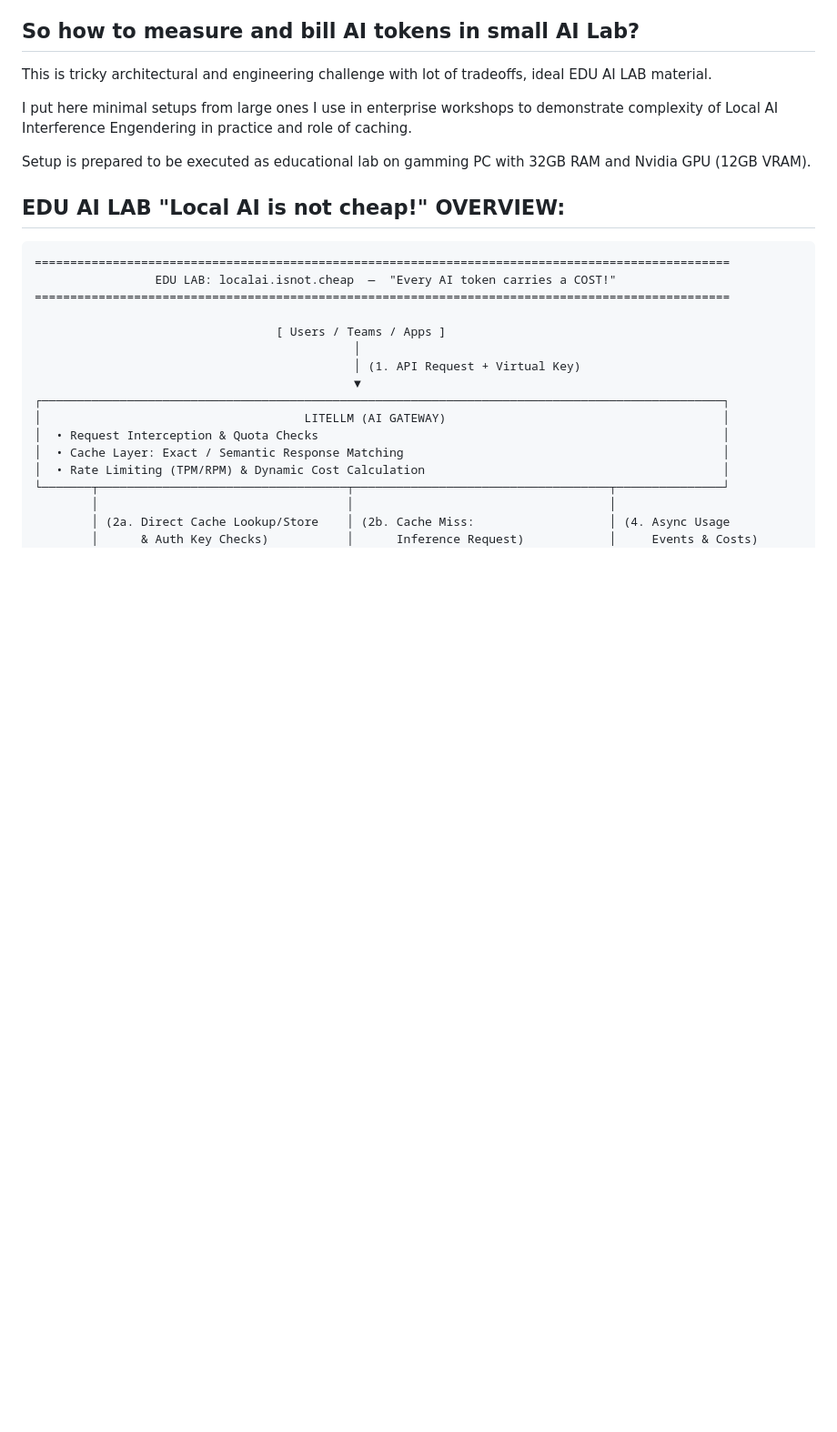
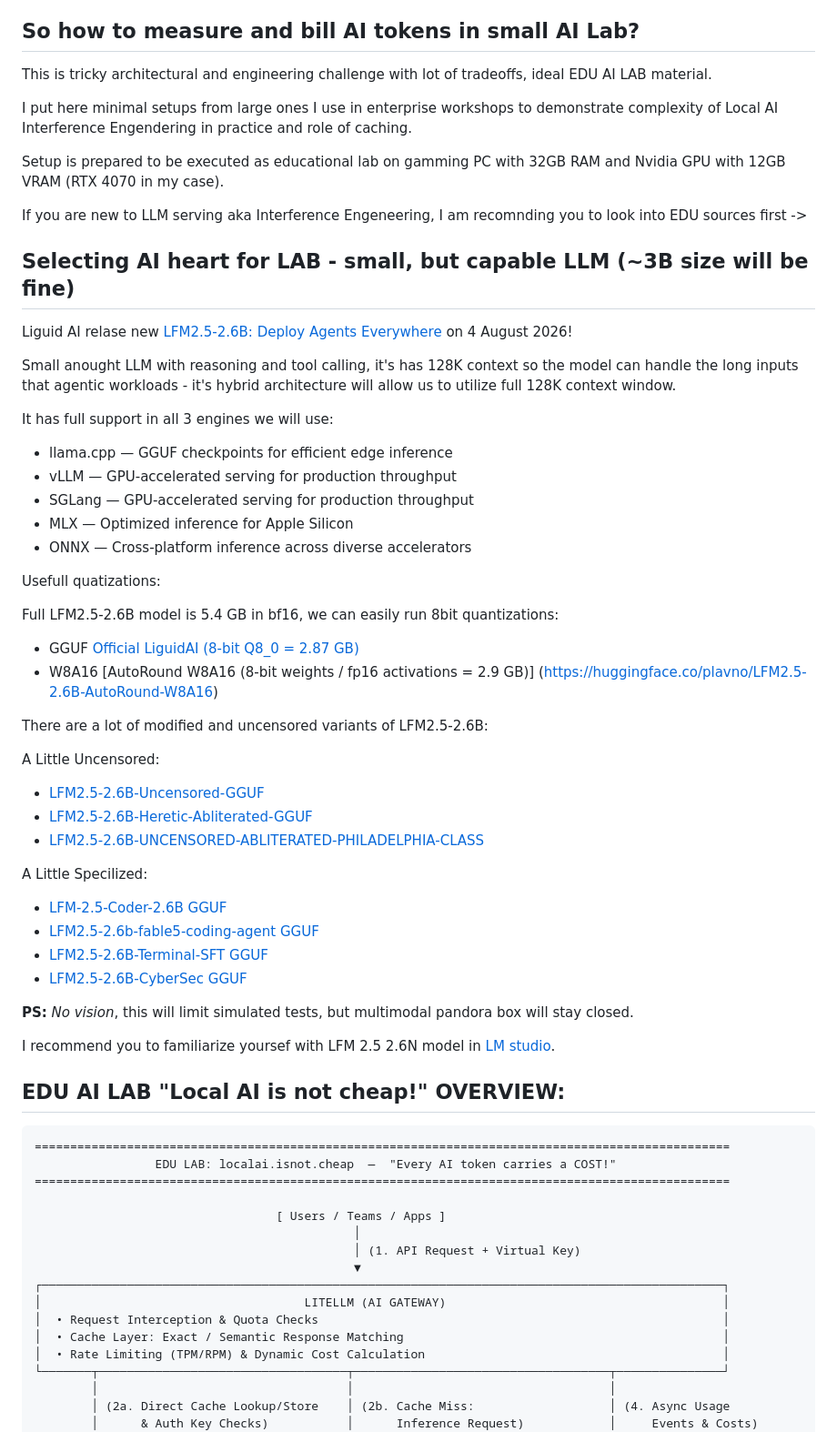
Before and after one commit to AISidesKicks/localai-isnot-cheap, a Markdown page: README.md, the part around the change. Shown at 91% size. Rendered like a GitHub page; blank space fills up the shorter version.

Commit message:
add LAB heart small llm LFM model 2.5 2.6B

```diff
--- a/README.md
+++ b/README.md
@@ -14,7 +14,48 @@ This is tricky architectural and engineering challenge with lot of tradeoffs, id
 
 I put here minimal setups from large ones I use in enterprise workshops to demonstrate complexity of Local AI Interference Engendering in practice and role of caching.
 
-Setup is prepared to be executed as educational lab on gamming PC with 32GB RAM and Nvidia GPU (12GB VRAM).
+Setup is prepared to be executed as educational lab on gamming PC with 32GB RAM and Nvidia GPU with 12GB VRAM (RTX 4070 in my case).
+
+If you are new to LLM serving aka Interference Engeneering, I am recomnding you to look into EDU sources first ->
+
+## Selecting AI heart for LAB - small, but capable LLM (~3B size will be fine)
+
+Liguid AI relase new [LFM2.5-2.6B: Deploy Agents Everywhere](https://www.liquid.ai/blog/lfm2-5-2-6b) on 4 August 2026!
+
+Small anought LLM with reasoning and tool calling, it's has 128K context so the model can handle the long inputs that agentic workloads - it's hybrid architecture will allow us to utilize full 128K context window.
+
+It has full support in all 3 engines we will use:
+ - llama.cpp — GGUF checkpoints for efficient edge inference
+ - vLLM — GPU-accelerated serving for production throughput
+ - SGLang — GPU-accelerated serving for production throughput
+ - MLX — Optimized inference for Apple Silicon
+ - ONNX — Cross-platform inference across diverse accelerators
+
+Usefull quatizations:
+
+Full LFM2.5-2.6B model is 5.4 GB in bf16, we can easily run 8bit quantizations:
+
+ - GGUF [Official LiguidAI (8-bit Q8_0 = 2.87 GB)](https://huggingface.co/LiquidAI/LFM2.5-2.6B-GGUF)
+ - W8A16 [AutoRound W8A16 (8-bit weights / fp16 activations = 2.9 GB)] (https://huggingface.co/plavno/LFM2.5-2.6B-AutoRound-W8A16)
+
+There are a lot of modified and uncensored variants of LFM2.5-2.6B:
+
+ A Little Uncensored:
+
+  - [LFM2.5-2.6B-Uncensored-GGUF](SC117/LFM2.5-2.6B-Uncensored-GGUF)
+  - [LFM2.5-2.6B-Heretic-Abliterated-GGUF](https://huggingface.co/Abiray/LFM2.5-2.6B-Heretic-Abliterated-GGUF)
+  - [LFM2.5-2.6B-UNCENSORED-ABLITERATED-PHILADELPHIA-CLASS](https://huggingface.co/KridgeDookie/LFM2.5-2.6B-UNCENSORED-ABLITERATED-PHILADELPHIA-CLASS)
+
+ A Little Specilized:
+
+  - [LFM-2.5-Coder-2.6B GGUF](https://huggingface.co/Schnuckade/LFM-2.5-Coder-2.6B)
+  - [LFM2.5-2.6b-fable5-coding-agent](https://huggingface.co/AyoubChLin/lfm2.5-2.6b-fable5-coding-agent) [GGUF](https://huggingface.co/AyoubChLin/LFM2.5-2.6B-fable5-coding-agent-GGUF)
+  - [LFM2.5-2.6B-Terminal-SFT](https://huggingface.co/jacepark12/LFM2.5-2.6B-Terminal-SFT) [GGUF](https://huggingface.co/mradermacher/LFM2.5-2.6B-Terminal-SFT-GGUF)
+  - [LFM2.5-2.6B-CyberSec](https://huggingface.co/reaperdoesntknow/LFM2.5-2.6B-CyberSec) [GGUF](https://huggingface.co/mradermacher/LFM2.5-2.6B-Terminal-SFT-GGUF)
+
+**PS:** *No vision*, this will limit simulated tests, but multimodal pandora box will stay closed.
+
+I recommend you to familiarize yoursef with LFM 2.5 2.6N model in [LM studio](https://lmstudio.ai/).
 
 ## EDU AI LAB "Local AI is not cheap!" OVERVIEW:
 
```
